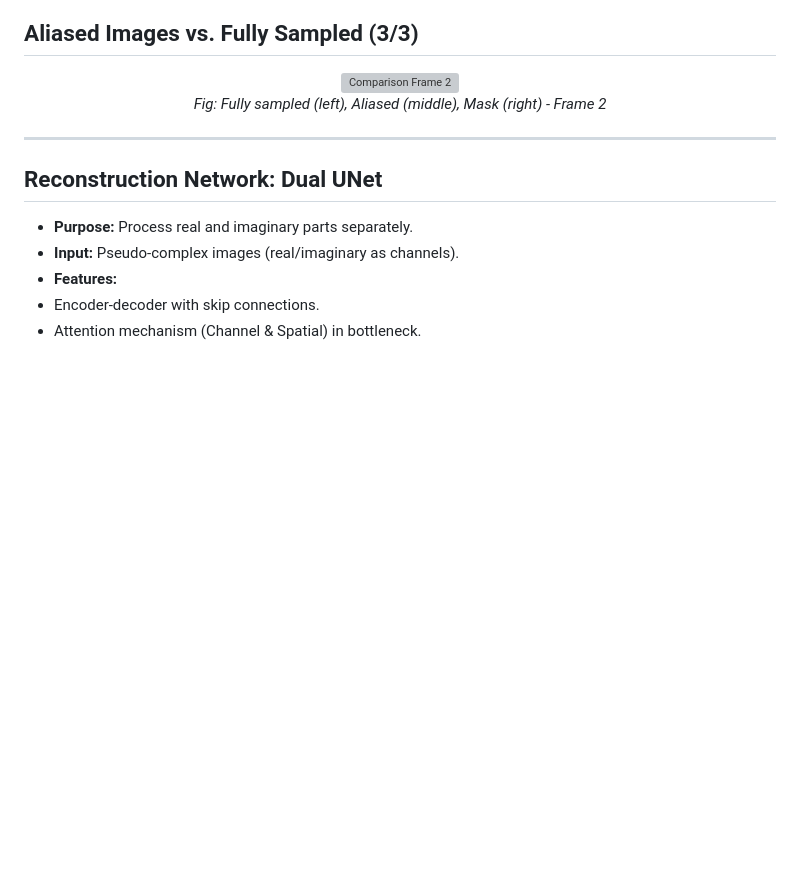
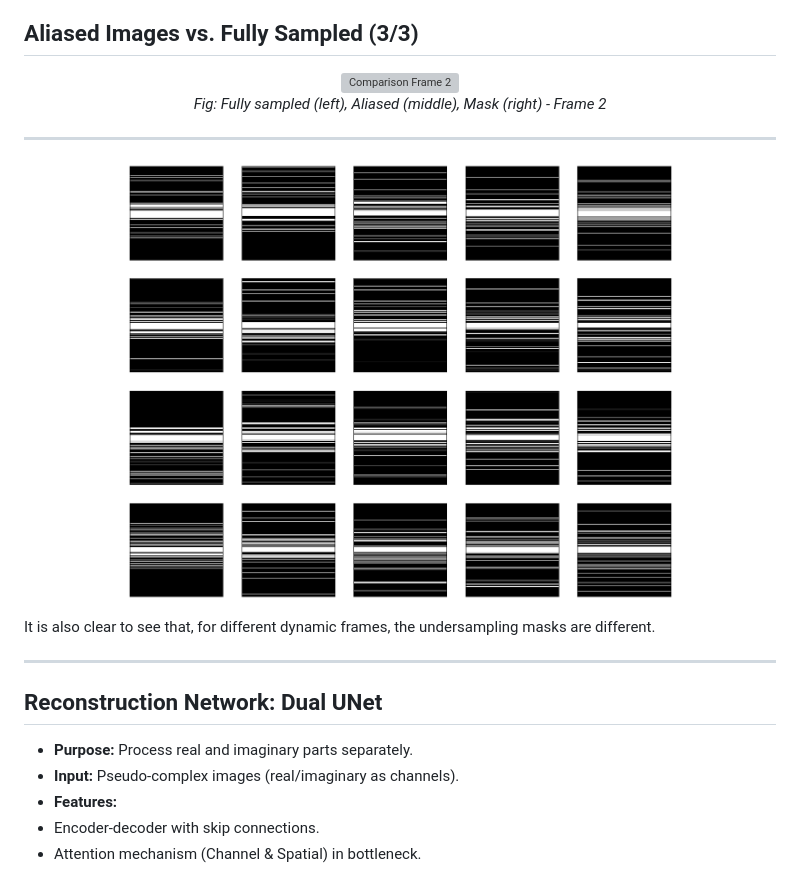
Before and after one commit to XiongWenye/Deep-Learning-Dynamic-MRI-Reconstruction, a Markdown page: report/ppt.md, the part around the change. Drawn GitHub-style; blank space fills up the shorter version; grey boxes are pictures that could not be loaded.

Commit message:
Update ppt

```diff
--- a/report/ppt.md
+++ b/report/ppt.md
@@ -68,6 +68,15 @@ ShanghaiTech University
     <figcaption><em>Fig: Fully sampled (left), Aliased (middle), Mask (right) - Frame 2</em></figcaption>
   </figure>
 </div>
+
+---
+
+<div align="center">
+  <figure>
+    <img src="../assets/mask.png" alt="Comparison Frame 2" width="550">
+  </figure>
+</div>
+It is also clear to see that, for different dynamic frames, the undersampling masks are different.
 
 ---
 
```
